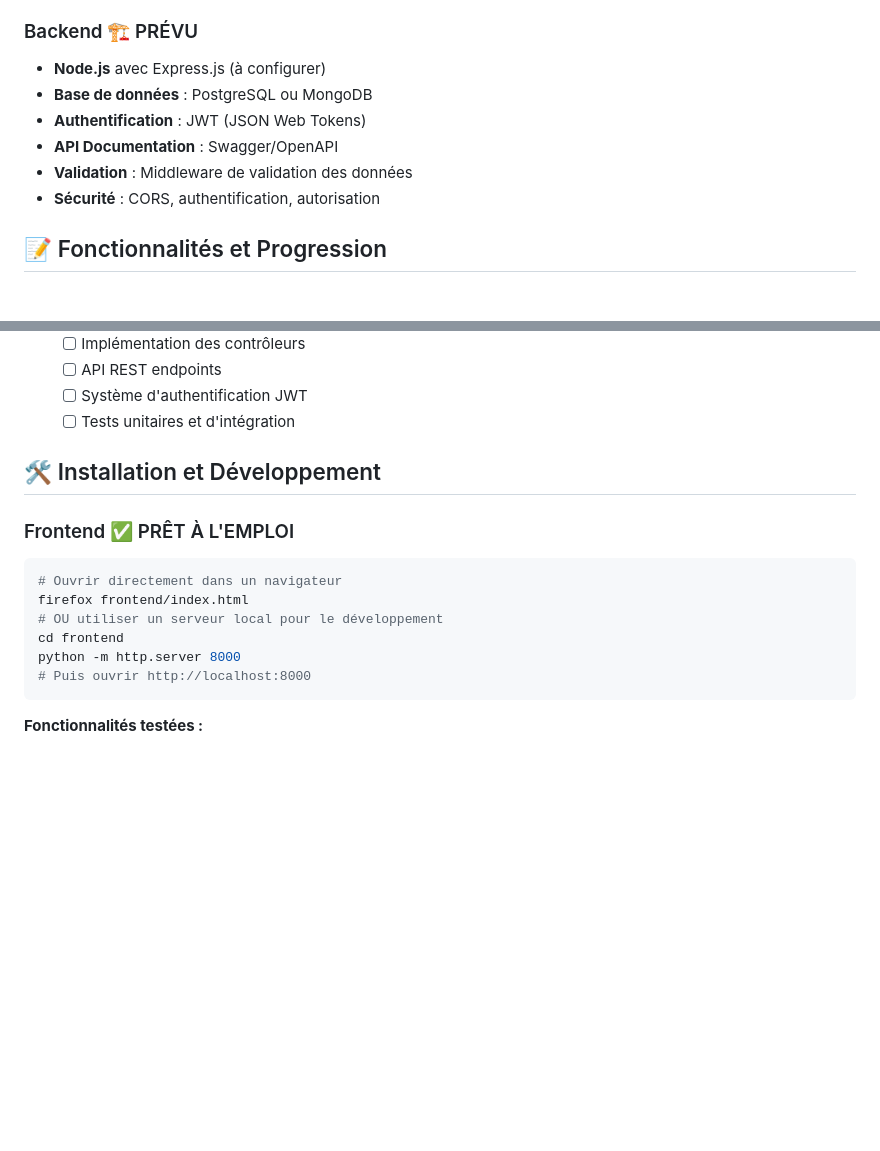
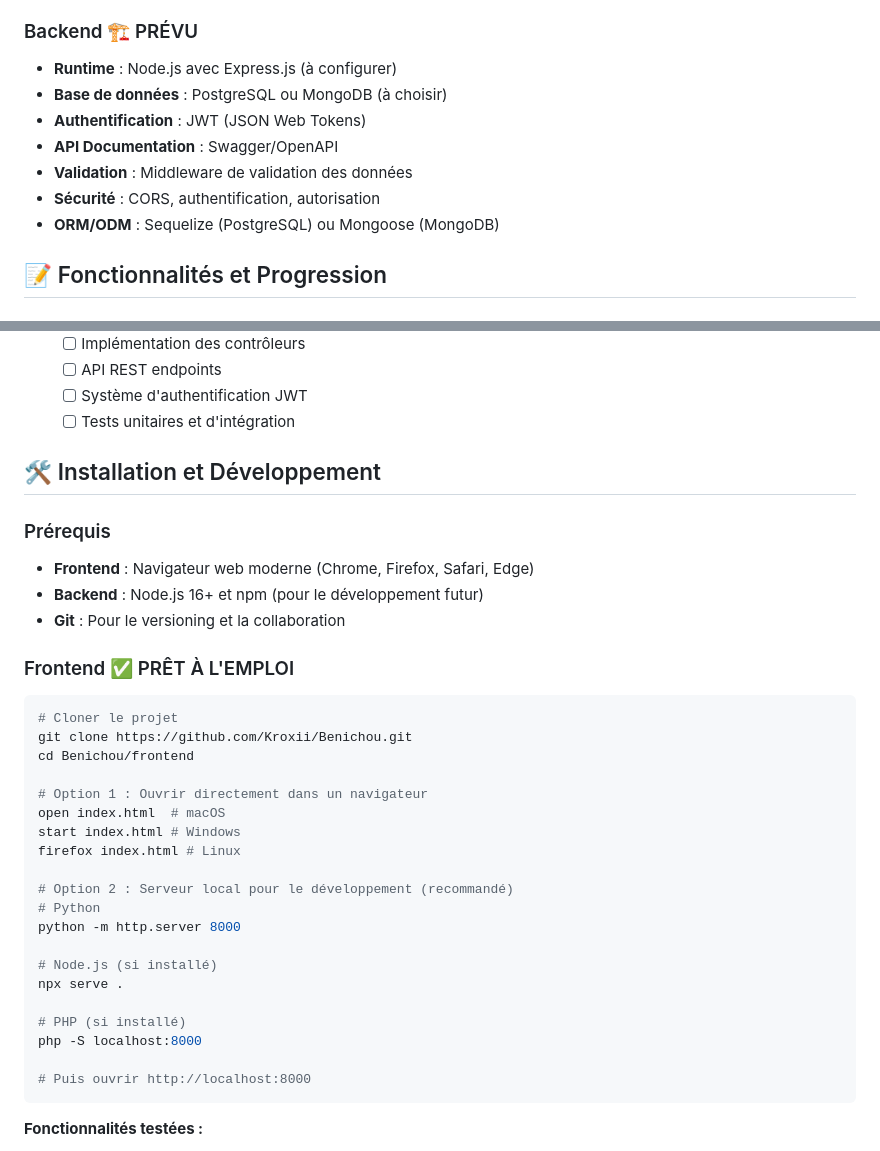
Before and after one commit to Kroxii/Benichou, a Markdown page: README.md, 2 parts joined by grey strips. Rendered like a GitHub page; blank space fills up the shorter version.

````diff
--- a/README.md
+++ b/README.md
@@ -106,12 +152,13 @@ Benichou/
 - **Google Fonts** : Nunito & Open Sans
 
 ### Backend 🏗️ PRÉVU
-- **Node.js** avec Express.js (à configurer)
-- **Base de données** : PostgreSQL ou MongoDB
+- **Runtime** : Node.js avec Express.js (à configurer)
+- **Base de données** : PostgreSQL ou MongoDB (à choisir)
 - **Authentification** : JWT (JSON Web Tokens)
 - **API Documentation** : Swagger/OpenAPI
 - **Validation** : Middleware de validation des données
 - **Sécurité** : CORS, authentification, autorisation
+- **ORM/ODM** : Sequelize (PostgreSQL) ou Mongoose (MongoDB)
 
 ## 📝 Fonctionnalités et Progression
 
@@ -162,13 +209,32 @@ Benichou/
 
 ## 🛠️ Installation et Développement
 
+### Prérequis
+- **Frontend** : Navigateur web moderne (Chrome, Firefox, Safari, Edge)
+- **Backend** : Node.js 16+ et npm (pour le développement futur)
+- **Git** : Pour le versioning et la collaboration
+
 ### Frontend ✅ PRÊT À L'EMPLOI
 ```bash
-# Ouvrir directement dans un navigateur
-firefox frontend/index.html
-# OU utiliser un serveur local pour le développement
-cd frontend
+# Cloner le projet
+git clone https://github.com/Kroxii/Benichou.git
+cd Benichou/frontend
+
+# Option 1 : Ouvrir directement dans un navigateur
+open index.html  # macOS
+start index.html # Windows
+firefox index.html # Linux
+
+# Option 2 : Serveur local pour le développement (recommandé)
+# Python
 python -m http.server 8000
+
+# Node.js (si installé)
+npx serve .
+
+# PHP (si installé)
+php -S localhost:8000
+
 # Puis ouvrir http://localhost:8000
 ```
 
````
Also changed, not shown: other parts of README.md (+116 -2 lines).
